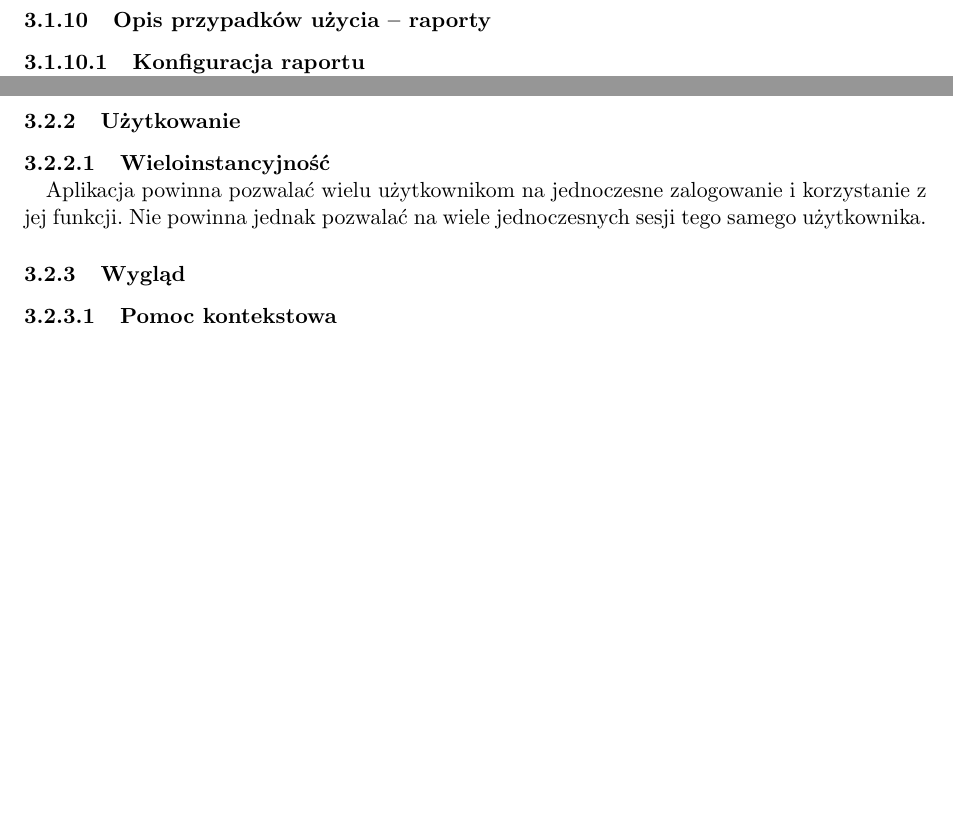
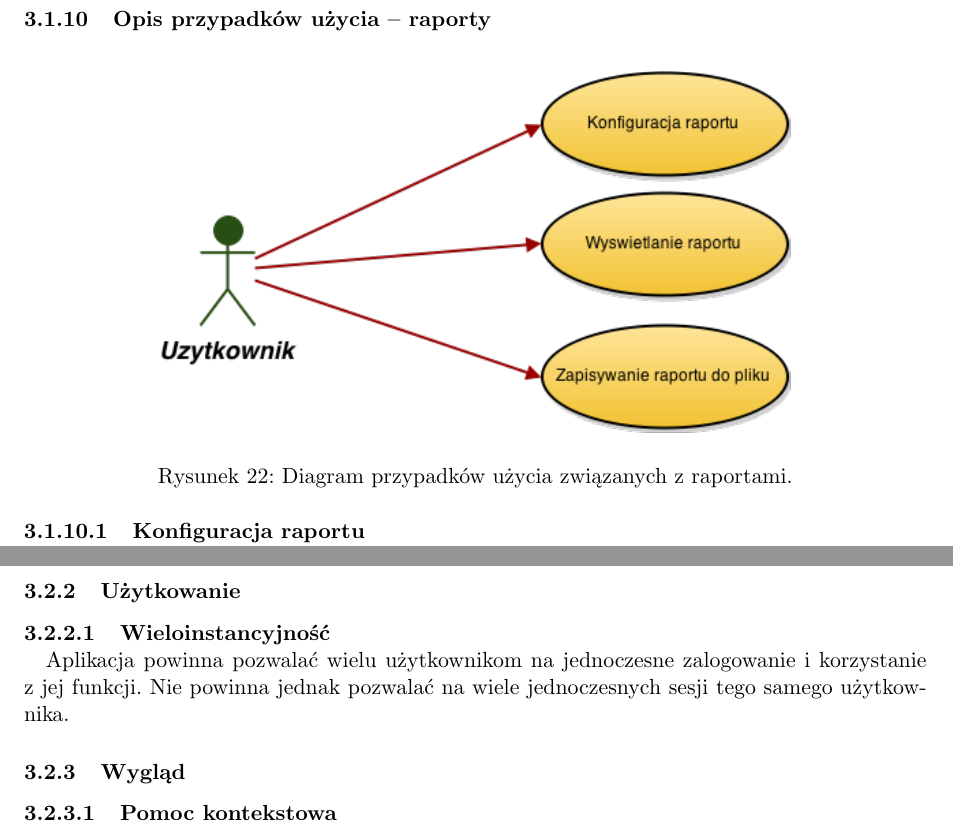
Before and after one commit to mc-suchecki/APSI, a LaTeX document (document.tex, which reads tex/requirements.tex): two parts of pages 35 and 40 of 43 before the commit and two parts of pages 36 and 41 of 44 after it, joined at a grey line, cut so that both start at the same text, the shorter picture padded with empty space. Compiled offline with pdfLaTeX.

Commit message:
diagram usecase dla raportów

```diff
--- a/tex/requirements.tex
+++ b/tex/requirements.tex
@@ -758,7 +758,11 @@ Funkcja~specjalizująca~dla~\ref{par:budgetsList}~--~Wyświetlanie budżetów.\\
 
 \subsubsection{Opis przypadków użycia -- raporty}
 
-% TODO diagram przypadków użycia - Kombajn
+\begin{figure}[H]
+  \centering
+  \includegraphics[width=0.7\textwidth]{images/raport_usecases.png}
+  \caption{Diagram przypadków użycia związanych z~raportami.}
+\end{figure}
 
 \paragraph{Konfiguracja raportu\newline}
 \label{par:reportConfig}
@@ -886,9 +890,9 @@ Aplikacja nie może pozwalać na realizację niekompletnych operacji. W~wypadku
 \subsubsection{Użytkowanie}
 
 \paragraph{Wieloinstancyjność\newline}
-Aplikacja powinna pozwalać wielu użytkownikom na jednoczesne zalogowanie i korzystanie z jej funkcji. Nie powinna jednak pozwalać na wiele jednoczesnych sesji tego samego użytkownika.
+Aplikacja powinna pozwalać wielu użytkownikom na jednoczesne zalogowanie i~korzystanie z~jej funkcji. Nie powinna jednak pozwalać na wiele jednoczesnych sesji tego samego użytkownika.
 
 \subsubsection{Wygląd}
 
 \paragraph{Pomoc kontekstowa\newline}
-Aplikacja powinna zawierać mechanizm wyświetlania opisów dostępnych opcji wyjaśniających ich przeznaczenie i zastosowanie.
+Aplikacja powinna zawierać mechanizm wyświetlania opisów dostępnych opcji wyjaśniających ich przeznaczenie i~zastosowanie.
```
Also changed, not shown: document.pdf, images/raport_usecases.png (added), tex/requirements.tex (2 more changed lines).
